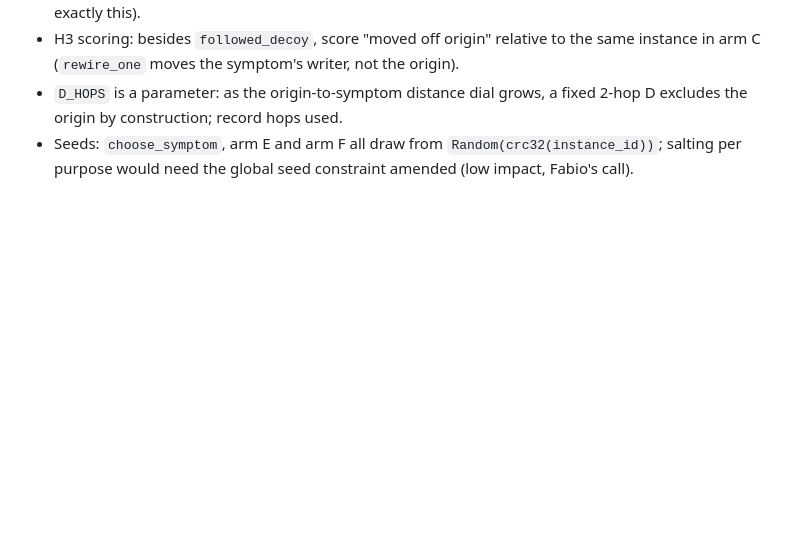
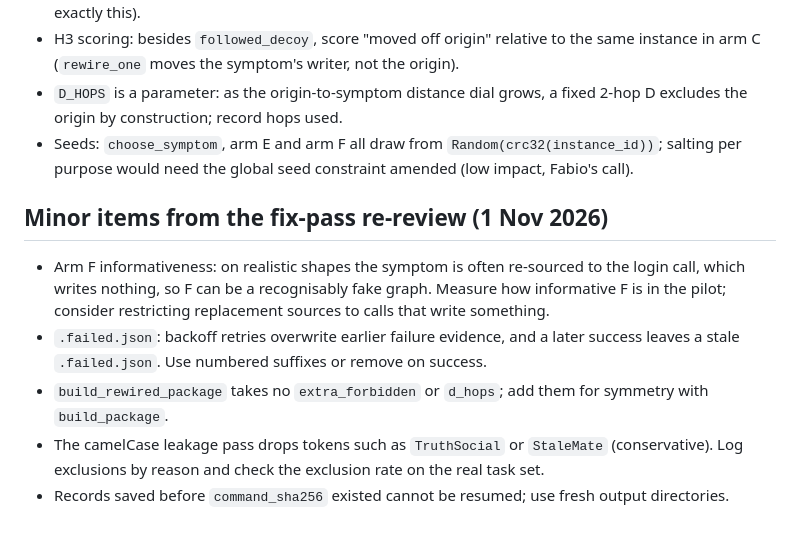
Before and after one commit to raluca07/use_case_icp, a Markdown page: docs/plan2_carryover.md, the part around the change. Drawn GitHub-style; blank space fills up the shorter version.

Commit message:
Align spec wording with generator clustering and test-only released outputs, and log re-review minors for Plan 2
Co-Authored-By: Claude Opus 5.5 <noreply@anthropic.com>

```diff
--- a/docs/plan2_carryover.md
+++ b/docs/plan2_carryover.md
@@ -31,3 +31,11 @@ Read together with `docs/gate0_findings.md` and the spec. Items here are decided
 - H3 scoring: besides `followed_decoy`, score "moved off origin" relative to the same instance in arm C (`rewire_one` moves the symptom's writer, not the origin).
 - `D_HOPS` is a parameter: as the origin-to-symptom distance dial grows, a fixed 2-hop D excludes the origin by construction; record hops used.
 - Seeds: `choose_symptom`, arm E and arm F all draw from `Random(crc32(instance_id))`; salting per purpose would need the global seed constraint amended (low impact, Fabio's call).
+
+## Minor items from the fix-pass re-review (1 Nov 2026)
+
+- Arm F informativeness: on realistic shapes the symptom is often re-sourced to the login call, which writes nothing, so F can be a recognisably fake graph. Measure how informative F is in the pilot; consider restricting replacement sources to calls that write something.
+- `.failed.json`: backoff retries overwrite earlier failure evidence, and a later success leaves a stale `.failed.json`. Use numbered suffixes or remove on success.
+- `build_rewired_package` takes no `extra_forbidden` or `d_hops`; add them for symmetry with `build_package`.
+- The camelCase leakage pass drops tokens such as `TruthSocial` or `StaleMate` (conservative). Log exclusions by reason and check the exclusion rate on the real task set.
+- Records saved before `command_sha256` existed cannot be resumed; use fresh output directories.
```
Also changed, not shown: 1 other file.
